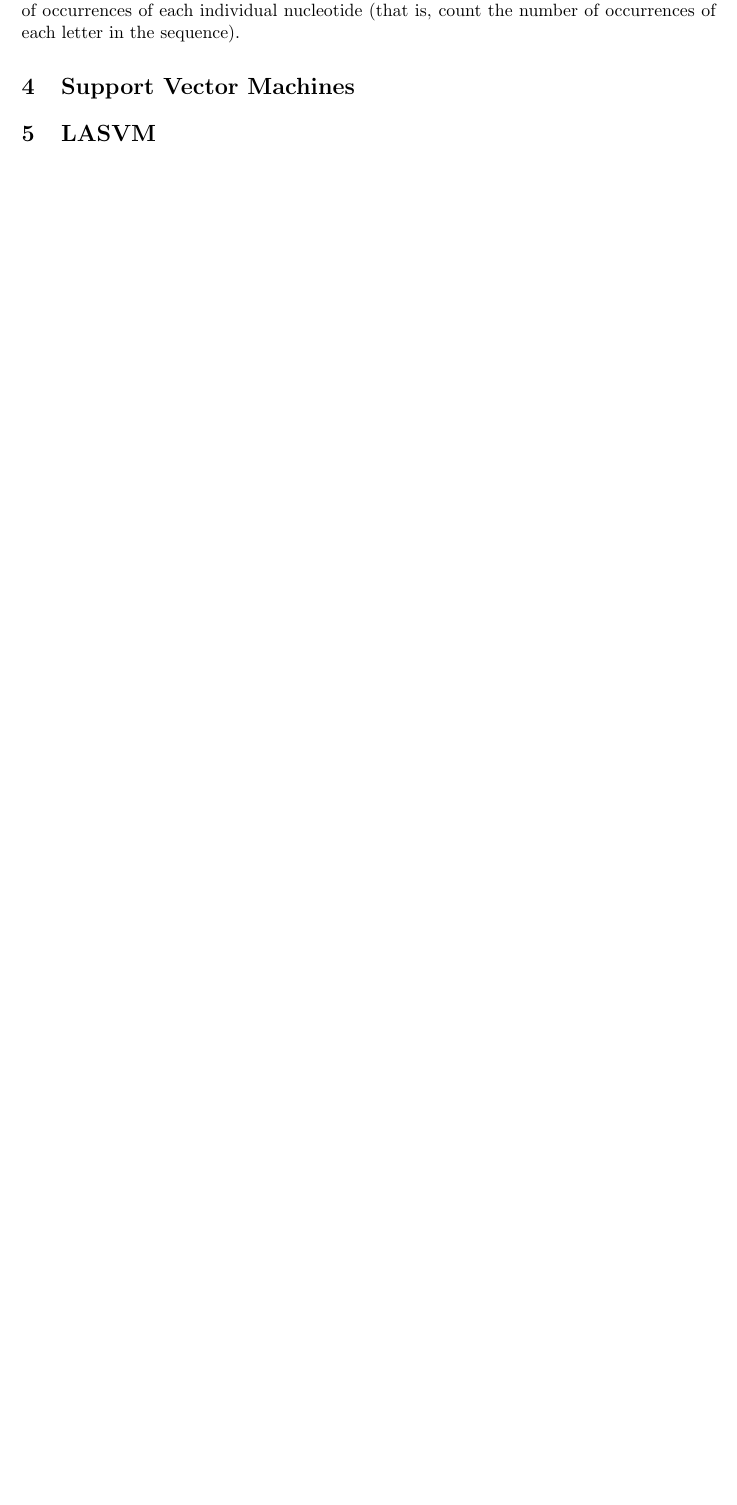
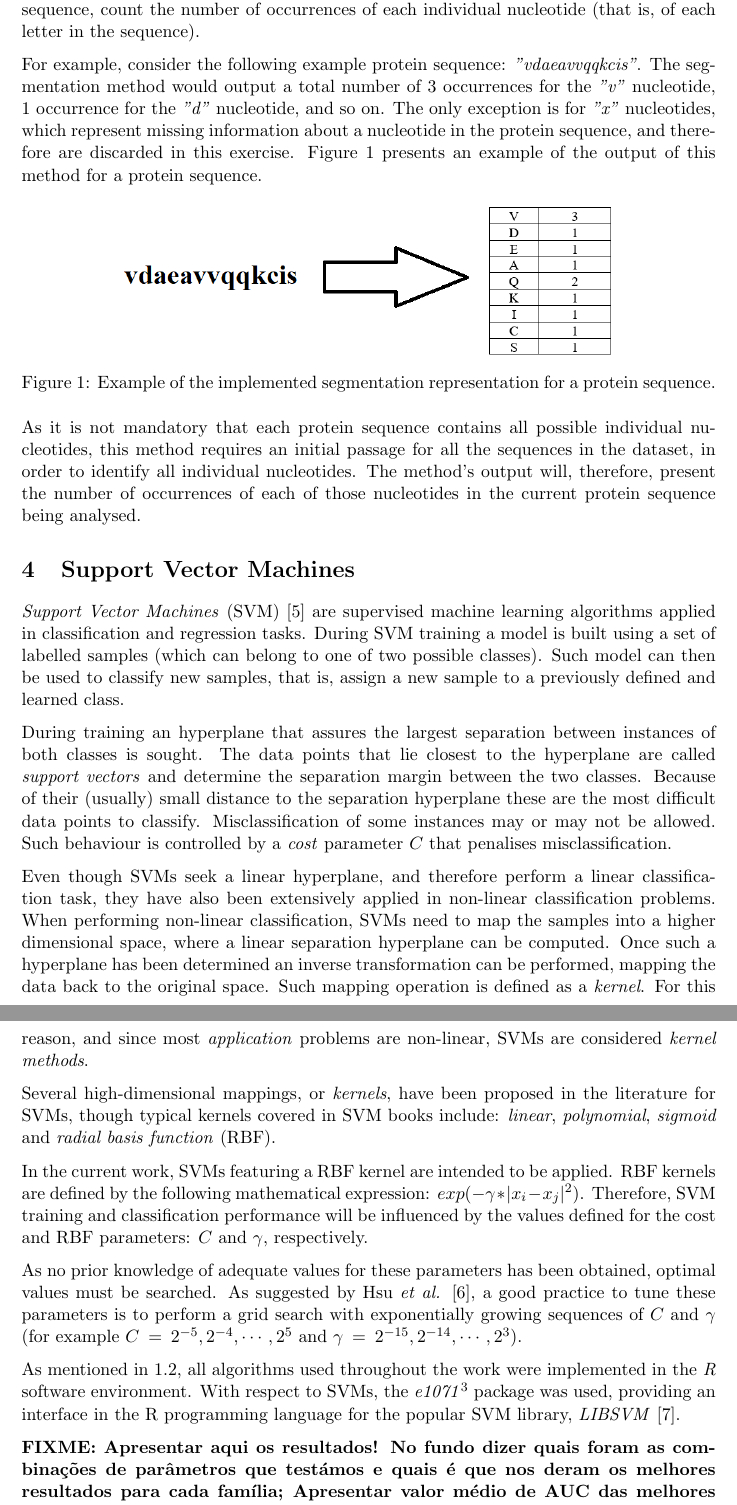
Before and after one commit to jpleitao/ATRSI-Assignments, a LaTeX document (TP3/report/main.tex): part of page 5 of 5 before the commit and two parts of pages 5 and 6 of 7 after it, the two joined at a grey line, cut so that both start at the same text, the shorter picture padded with empty space. Compiled offline with pdfLaTeX.

Commit message:
Added theoretical aspects of SVMs

```diff
--- a/TP3/report/main.tex
+++ b/TP3/report/main.tex
@@ -139,10 +140,37 @@ The \emph{SCOP40} dataset contains information concerning the genetic coding seq
 \section{Data Representation}
 \label{data_representation}
 
-segmentation - This technique consists in, for each protein sequence, count the number of occurrences of each individual nucleotide (that is, count the number of occurrences of each letter in the sequence).
+Referenced in subsection \ref{methodology}, the representation technique implemented in the current work was the \emph{segmentation} method. In short, this method consists in, for each protein sequence, count the number of occurrences of each individual nucleotide (that is, of each letter in the sequence).
+
+For example, consider the following example protein sequence: \emph{"vdaeavvqqkcis"}. The segmentation method would output a total number of 3 occurrences for the \emph{"v"} nucleotide, 1 occurrence for the \emph{"d"} nucleotide, and so on. The only exception is for \emph{"x"} nucleotides, which represent missing information about a nucleotide in the protein sequence, and therefore are discarded in this exercise. Figure \ref{representation_example} presents an example of the output of this method for a protein sequence.
+
+\begin{figure}[h]
+	\centering
+	\includegraphics[scale=0.7]{images/representation.png}
+	\caption{Example of the implemented segmentation representation for a protein sequence.}
+	\label{representation_example}
+\end{figure}
+
+As it is not mandatory that each protein sequence contains all possible individual nucleotides, this method requires an initial passage for all the sequences in the dataset, in order to identify all individual nucleotides. The method's output will, therefore, present the number of occurrences of each of those nucleotides in the current protein sequence being analysed.
 
 \section{Support Vector Machines}
 \label{svm}
 
+\emph{Support Vector Machines} (SVM) \cite{cortes1995support} are supervised machine learning algorithms applied in classification and regression tasks. During SVM training a model is built using a set of labelled samples (which can belong to one of two possible classes). Such model can then be used to classify new samples, that is, assign a new sample to a previously defined and learned class.
+
+During training an hyperplane that assures the largest separation between instances of both classes is sought. The data points that lie closest to the hyperplane are called \emph{support vectors} and determine the separation margin between the two classes. Because of their (usually) small distance to the separation hyperplane these are the most difficult data points to classify. Misclassification of some instances may or may not be allowed. Such behaviour is controlled by a \emph{cost} parameter $C$ that penalises misclassification.
+
+Even though SVMs seek a linear hyperplane, and therefore perform a linear classification task, they have also been extensively applied in non-linear classification problems. When performing non-linear classification, SVMs need to map the samples into a higher dimensional space, where a linear separation hyperplane can be computed. Once such a hyperplane has been determined an inverse transformation can be performed, mapping the data back to the original space. Such mapping operation is defined as a \emph{kernel}. For this reason, and since most \emph{application} problems are non-linear, SVMs are considered \emph{kernel methods}.
+
+Several high-dimensional mappings, or \emph{kernels}, have been proposed in the literature for SVMs, though typical kernels covered in SVM books include: \emph{linear}, \emph{polynomial}, \emph{sigmoid} and \emph{radial basis function} (RBF).
+
+In the current work, SVMs featuring a RBF kernel are intended to be applied. RBF kernels are defined by the following mathematical expression: $exp(- \gamma * |x_{i}-x_{j}|^2) $. Therefore, SVM training and classification performance will be influenced by the values defined for the cost and RBF parameters: $C$ and $\gamma$, respectively.
+
+As no prior knowledge of adequate values for these parameters has been obtained, optimal values must be searched. As suggested by Hsu \emph{et al.} \cite{hsu2003practical}, a good practice to tune these parameters is to perform a grid search with exponentially growing sequences of $C$ and $\gamma$ (for example $C \: = \: 2^{-5}, 2^{-4}, \cdots , 2^{5}$ and $\gamma \: = \: 2^{-15}, 2^{-14}, \cdots , 2^{3}$).
+
+As mentioned in \ref{methodology}, all algorithms used throughout the work were implemented in the \emph{R} software environment. With respect to SVMs, the \emph{e1071}\footnote{\url{https://CRAN.R-project.org/package=e1071}} package was used, providing an interface in the R programming language for the popular SVM library, \emph{LIBSVM} \cite{CC01a}.
+
+\textbf{FIXME: Apresentar aqui os resultados! No fundo dizer quais foram as combinações de parâmetros que testámos e quais é que nos deram os melhores resultados para cada família; Apresentar valor médio de AUC das melhores abordagens nas 55 famílias}
+
 \section{LASVM}
 \label{lasvm}
```
Also changed, not shown: TP3/report/bibliography.bib (+21 -1 lines), TP3/report/images/representation.png (added), TP3/report/main.bbl, TP3/report/main.pdf, TP3/report/main.tex (6 more changed lines), 5 other files.
